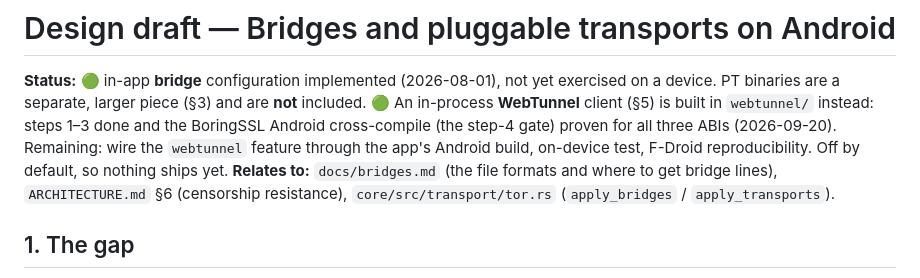
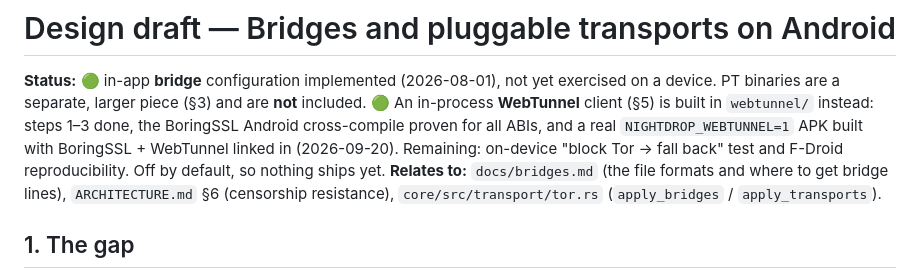
Before and after one commit to nightdropapp/nightdrop, a Markdown page: docs/design/android-bridges.md, the part around the change. GitHub-like rendering.

Commit message:
Design doc: WebTunnel APK build validated (status line)
Co-Authored-By: Claude Opus 4.8 <noreply@anthropic.com>
Claude-Session: https://claude.ai/code/session_01MdSKwhxSWfmnAyjpRyWgMY

```diff
--- a/docs/design/android-bridges.md
+++ b/docs/design/android-bridges.md
@@ -2,10 +2,10 @@
 
 **Status:** 🟢 in-app **bridge** configuration implemented (2026-08-01), not yet exercised on a
 device. PT binaries are a separate, larger piece (§3) and are **not** included. 🟢 An in-process
-**WebTunnel** client (§5) is built in `webtunnel/` instead: steps 1–3 done and the BoringSSL
-Android cross-compile (the step-4 gate) proven for all three ABIs (2026-09-20). Remaining:
-wire the `webtunnel` feature through the app's Android build, on-device test, F-Droid
-reproducibility. Off by default, so nothing ships yet.
+**WebTunnel** client (§5) is built in `webtunnel/` instead: steps 1–3 done, the BoringSSL
+Android cross-compile proven for all ABIs, and a real `NIGHTDROP_WEBTUNNEL=1` APK built with
+BoringSSL + WebTunnel linked in (2026-09-20). Remaining: on-device "block Tor → fall back" test
+and F-Droid reproducibility. Off by default, so nothing ships yet.
 **Relates to:** `docs/bridges.md` (the file formats and where to get bridge lines),
 `ARCHITECTURE.md` §6 (censorship resistance), `core/src/transport/tor.rs`
 (`apply_bridges` / `apply_transports`).
```
